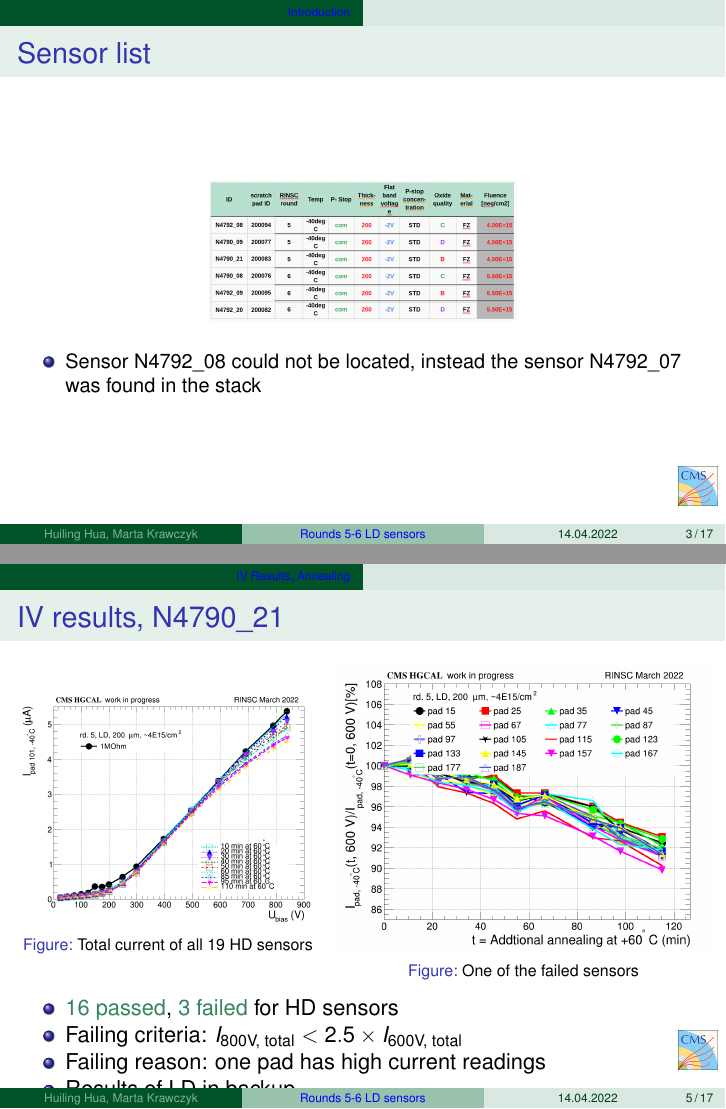
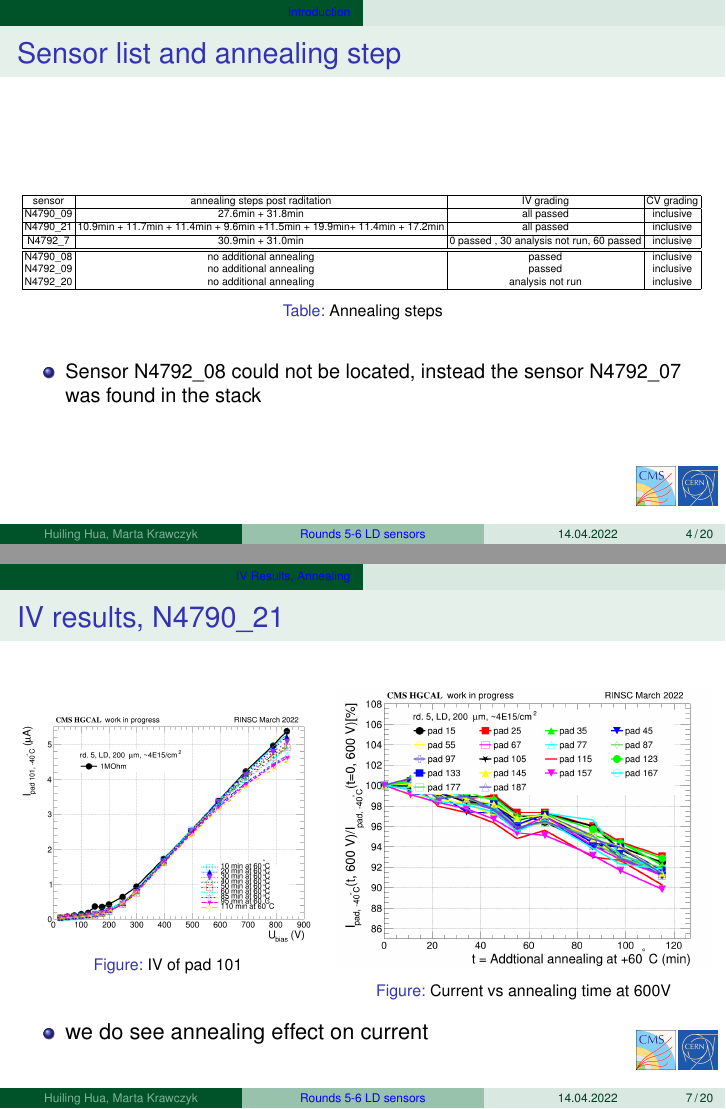
Before and after one commit to huiling110/RINSC_March2022_ALPS, LaTeX slides (slides/Round5_RINSC.tex): pages 4 and 7 of 22 before the commit and pages 4 and 7 of 20 after it, joined at a grey line. Compiled offline with pdfLaTeX.

Commit message:
slides good

```diff
--- a/slides/Round5_RINSC.tex
+++ b/slides/Round5_RINSC.tex
@@ -75,7 +75,7 @@ Chaochen Yuan\and Philipp Zehetner\and \textbf{Marta Krawczyk} }
 % }
 \logo{
   \includegraphics[width=0.7cm]{plots/CMS_Logo.png}
-  % \includegraphics[width=0.7cm]{plots/CERN_Logo.png}
+  \includegraphics[width=0.7cm]{plots/CERN_logo.png}
 }
 
 %\author{Huiling Hua}
@@ -113,7 +113,7 @@ Chaochen Yuan\and Philipp Zehetner\and \textbf{Marta Krawczyk} }
 {
   \begin{frame}<beamer>{Outline}
     \tableofcontents[currentsection]
-    \addtocounter{framenumber}{-1}
+    % \addtocounter{framenumber}{-1}
   \end{frame}
 }
 
@@ -164,17 +164,40 @@ Chaochen Yuan\and Philipp Zehetner\and \textbf{Marta Krawczyk} }
           \includegraphics[width=.9\textwidth]{plots/Round6_temp_profile.png}
         \end{figure}
     \end{columns}
-
-
 \end{frame}
 
 
 
-\begin{frame}{Sensor list}
-  \begin{figure}
-      \includegraphics[width=.45\textwidth]{plots/Sensors.png}
-  \end{figure}
+\begin{frame}{Sensor list and annealing step}
+%   \begin{figure}
+%       \includegraphics[width=.45\textwidth]{plots/Sensors.png}
+%   \end{figure}
 
+    \begin{table}[htbp] %[h]
+        \centering
+        \footnotesize%Use \footnotesize for a 20% (linear) reduction in font size
+        \setlength\tabcolsep{2pt}%Reduce the amount of intercolumn whitespace
+        \resizebox{1.0\textwidth}{!}{%
+            \begin{tabular}{|c | c |c|c|}
+             \hline
+                sensor &  annealing steps post raditation & IV grading & CV grading \\
+             \hline
+             N4790\_09  & 27.6min + 31.8min & all passed & inclusive \\
+             \hline
+             N4790\_21 & 10.9min + 11.7min + 11.4min + 9.6min +11.5min + 19.9min+ 11.4min + 17.2min & all passed & inclusive  \\
+
+             \hline
+             N4792\_7 & 30.9min +  31.0min  & 0 passed , 30 analysis not run, 60 passed& inclusive \\
+             \hline
+             \hline
+             N4790\_08 & no additional annealing & passed & inclusive \\
+             N4792\_09 & no additional annealing & passed & inclusive \\
+             N4792\_20 & no additional annealing & analysis not run & inclusive\\
+            \hline
+            \end{tabular}
+        }
+        \caption{Annealing steps}
+        \end{table}
   \begin{itemize}
       \small
       \item Sensor N4792\_08 could not be located, instead the sensor N4792\_07 was found in the stack
@@ -202,46 +225,23 @@ Chaochen Yuan\and Philipp Zehetner\and \textbf{Marta Krawczyk} }
 
 \section{IV Results, Annealing}
 
-% \begin{frame}{IV grading criteria}
-%    \begin{itemize
-%        \item \alert{Per-pad} characteristics (\alert{bad pad} definition)
-%             \begin{itemize}
-%                 \item $ {I}_{600} > 100 nA $
-%                 \item $ I600 > 10 nA  $  and $ I800 > 2.5 \times I600 $
-%                 \item $ I600 <= 10 nA $  and $ I800 > 25 nA $
-%             \end{itemize}
-%        \item \alert{Global} characteristic
-%             \begin{itemize}
-%                 \item I600 (normalised to 20 deg Celsius)$ <= 100 µA $ (integrated over all pads)
-%                 \item $ I800 < 2.5 x I600 $
-%                 \item Number of bad pads $ <= 8 $for full-sized sensors
-%                 \item Allowed number of adjacent bad pads$ <= 2$
-%             \end{itemize}
-%    \end{itemize}
-
-% \end{frame}
 
 \begin{frame}{IV results, N4790\_21}
    \begin{columns}
         \column{.45\textwidth}
         \begin{figure}
             \includegraphics[width=1.0\textwidth]{plots/annealing_IV_ch101_N4790_21.png}
-            \caption{Total current of all 19 HD sensors}
+            \caption{IV of pad 101}
         \end{figure}
 
         \column{.55\textwidth}
         \begin{figure}
             \includegraphics[width=1.0\textwidth]{plots/annealing_current_N4790_21.png}
-            \caption{One of the failed sensors}
+            \caption{Current vs annealing time at 600V}
         \end{figure}
-
     \end{columns}
-
     \begin{itemize}
-        \item \alert{16 passed}, \alert{3 failed} for HD sensors
-        \item Failing criteria:  $I_\text{800V, total} < 2.5 \times I_\text{600V, total}$
-        \item Failing reason: one pad has high current readings
-        \item Results of LD in backup
+        \item we do see annealing effect on current
     \end{itemize}
 \end{frame}
 
@@ -259,15 +259,7 @@ Chaochen Yuan\and Philipp Zehetner\and \textbf{Marta Krawczyk} }
            \includegraphics[width=1.0\textwidth]{plots/annealing_current_N4790_09.png}
            \caption{One of the failed sensors}
        \end{figure}
-
    \end{columns}
-
-   \begin{itemize}
-       \item \alert{16 passed}, \alert{3 failed} for HD sensors
-       \item Failing criteria:  $I_\text{800V, total} < 2.5 \times I_\text{600V, total}$
-       \item Failing reason: one pad has high current readings
-       \item Results of LD in backup
-   \end{itemize}
 \end{frame}
 
 \begin{frame}{IV results, N4792\_07}
@@ -283,11 +275,4 @@ Chaochen Yuan\and Philipp Zehetner\and \textbf{Marta Krawczyk} }
            \includegraphics[width=1.0\textwidth]{plots/annealing_current_N4792_7.png}
            \caption{One of the failed sensors}
        \end{figure}
-
    \end{columns}
-
-   \begin{itemize}
-       \item \alert{16 passed}, \alert{3 failed} for HD sensors
-       \item Failing criteria:  $I_\text{800V, total} < 2.5 \times I_\text{600V, total}$
-       \item Failing reason: one pad has high current readings
-       \item Results of LD in backup
@@ -350,0 +291 @@ Chaochen Yuan\and Philipp Zehetner\and \textbf{Marta Krawczyk} }
+    \item We do see annealing effects
```
Also changed, not shown: slides/Round5_RINSC.tex (135 more changed lines), 1 other file.
